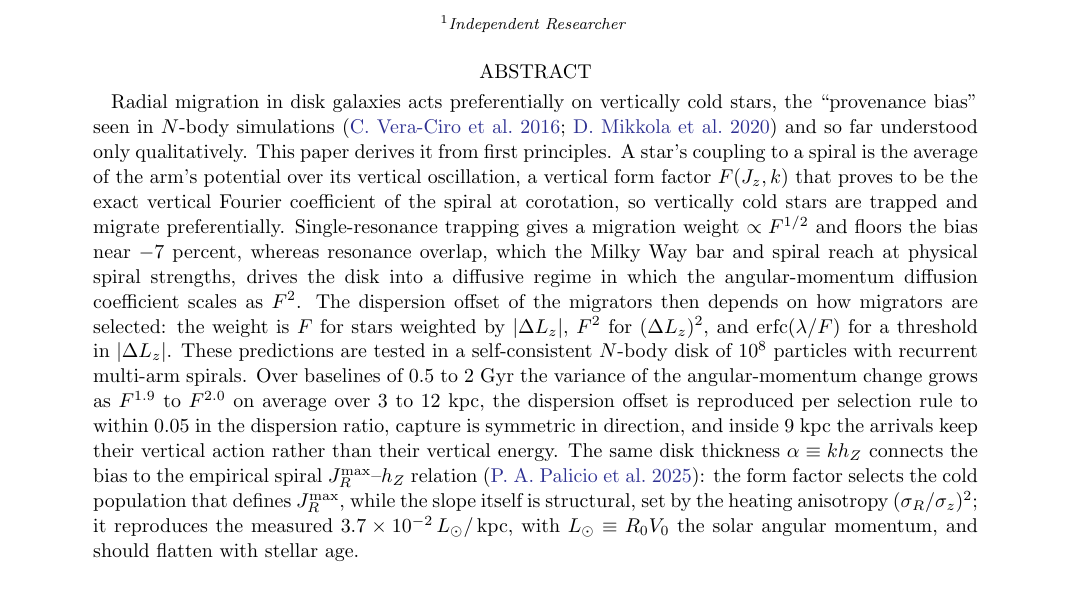
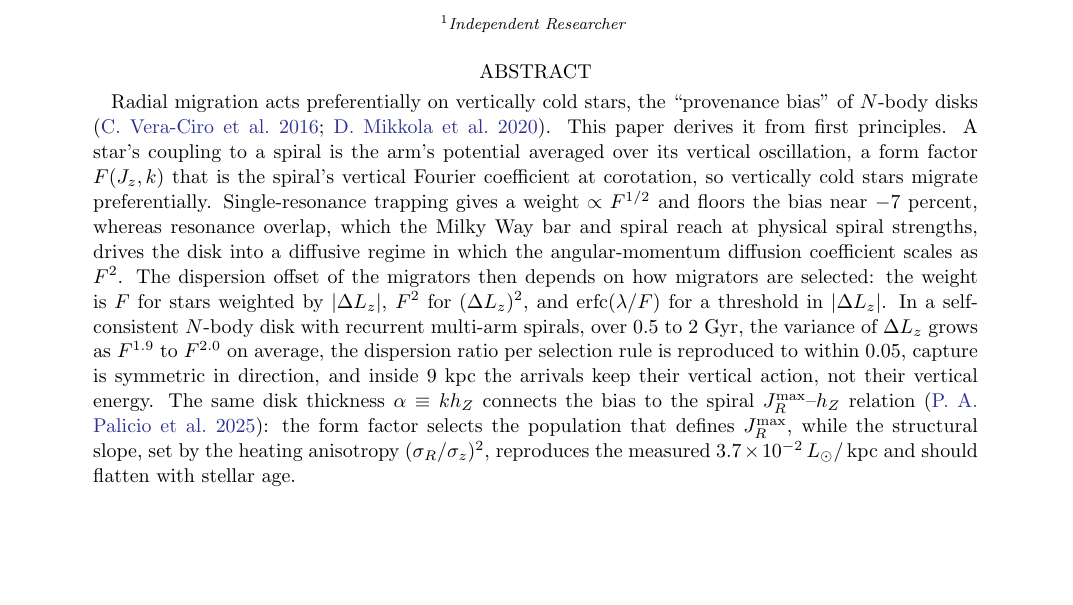
Before and after one commit to caverac/jr-hz-relation, a LaTeX paper (packages/pre-print/ms.tex): part of page 1 of 15, cut so that both start at the same text, the shorter picture padded with empty space. The pictures show the PDF file packages/pre-print/ms.pdf that the author committed with the source.

Commit message:
fix: abstract revision to fit limits

```diff
--- a/packages/pre-print/ms.tex
+++ b/packages/pre-print/ms.tex
@@ -30,30 +30,27 @@ Form Factor, Corotation Trapping, and the Spiral $\JR$--$\hZ$ Relation}
 \email{caverac@gmail.com}
 
 \begin{abstract}
-Radial migration in disk galaxies acts preferentially on vertically cold stars, the
-``provenance bias'' seen in $N$-body simulations
-\citep{VeraCiro2016imprint,Mikkola2020} and so far understood only qualitatively. This
-paper derives it from first principles. A star's coupling to a spiral is the average of the
-arm's potential over its vertical oscillation, a vertical form factor $F(\Jz,k)$ that
-proves to be the exact vertical Fourier coefficient of the spiral at corotation, so
-vertically cold stars are trapped and migrate preferentially. Single-resonance
-trapping gives a migration weight $\propto F^{1/2}$ and floors the bias near $-7$
-percent, whereas resonance overlap, which the Milky Way bar and spiral reach at
+Radial migration acts preferentially on vertically cold stars, the ``provenance
+bias'' of $N$-body disks \citep{VeraCiro2016imprint,Mikkola2020}. This paper derives it from first principles. A
+star's coupling to a spiral is the arm's potential averaged over its vertical
+oscillation, a form factor $F(\Jz,k)$ that is the spiral's vertical Fourier coefficient at
+corotation, so vertically cold stars migrate preferentially.
+Single-resonance trapping gives a weight $\propto F^{1/2}$ and floors the bias
+near $-7$ percent, whereas resonance overlap, which the Milky Way bar and spiral reach at
 physical spiral strengths, drives the disk into a diffusive regime in which the
 angular-momentum diffusion coefficient scales as $F^2$. The dispersion offset of the
 migrators then depends on how migrators are selected: the weight is $F$ for stars
 weighted by $|\Delta\Lz|$, $F^2$ for $(\Delta\Lz)^2$, and $\mathrm{erfc}(\lambda/F)$ for
-a threshold in $|\Delta\Lz|$. These predictions are tested in a self-consistent
-$N$-body disk of $10^8$ particles with recurrent multi-arm spirals. Over baselines of 0.5 to 2
-Gyr the variance of the angular-momentum change grows as $F^{1.9}$ to $F^{2.0}$ on
-average over 3 to 12 kpc, the dispersion offset is reproduced per selection rule to
-within 0.05 in the dispersion ratio, capture is symmetric in direction, and inside 9 kpc the arrivals keep
-their vertical action rather than their vertical energy. The same disk thickness
-$\alpha\equiv k\hZ$ connects the bias to the empirical spiral $\JR^{\max}$--$\hZ$
-relation \citep{Palicio2024}: the form factor selects the cold population that defines
-$\JR^{\max}$, while the slope itself is structural, set by the heating anisotropy
-$(\sigR/\sigz)^2$; it reproduces the measured $3.7\times10^{-2}\,\Lsun/\kpc$, with
-$\Lsun\equiv R_0V_0$ the solar angular momentum, and should flatten with stellar age.
+a threshold in $|\Delta\Lz|$. In a self-consistent $N$-body disk with recurrent
+multi-arm spirals, over 0.5 to 2 Gyr, the variance of $\Delta\Lz$
+grows as $F^{1.9}$ to $F^{2.0}$ on average, the dispersion ratio
+per selection rule is reproduced to within 0.05, capture is symmetric in direction, and
+inside 9 kpc the arrivals keep their vertical action, not their vertical energy.
+The same disk thickness $\alpha\equiv k\hZ$ connects the bias to the spiral
+$\JR^{\max}$--$\hZ$ relation \citep{Palicio2024}: the form factor selects the population
+that defines $\JR^{\max}$, while the structural slope, set by the heating anisotropy
+$(\sigR/\sigz)^2$, reproduces the measured $3.7\times10^{-2}\,\Lsun/\kpc$ and should
+flatten with stellar age.
 \end{abstract}
 
 \keywords{Galaxy dynamics (591) --- Galaxy structure (622) --- Milky Way dynamics
```
Also changed, not shown: packages/pre-print/ms.pdf.
